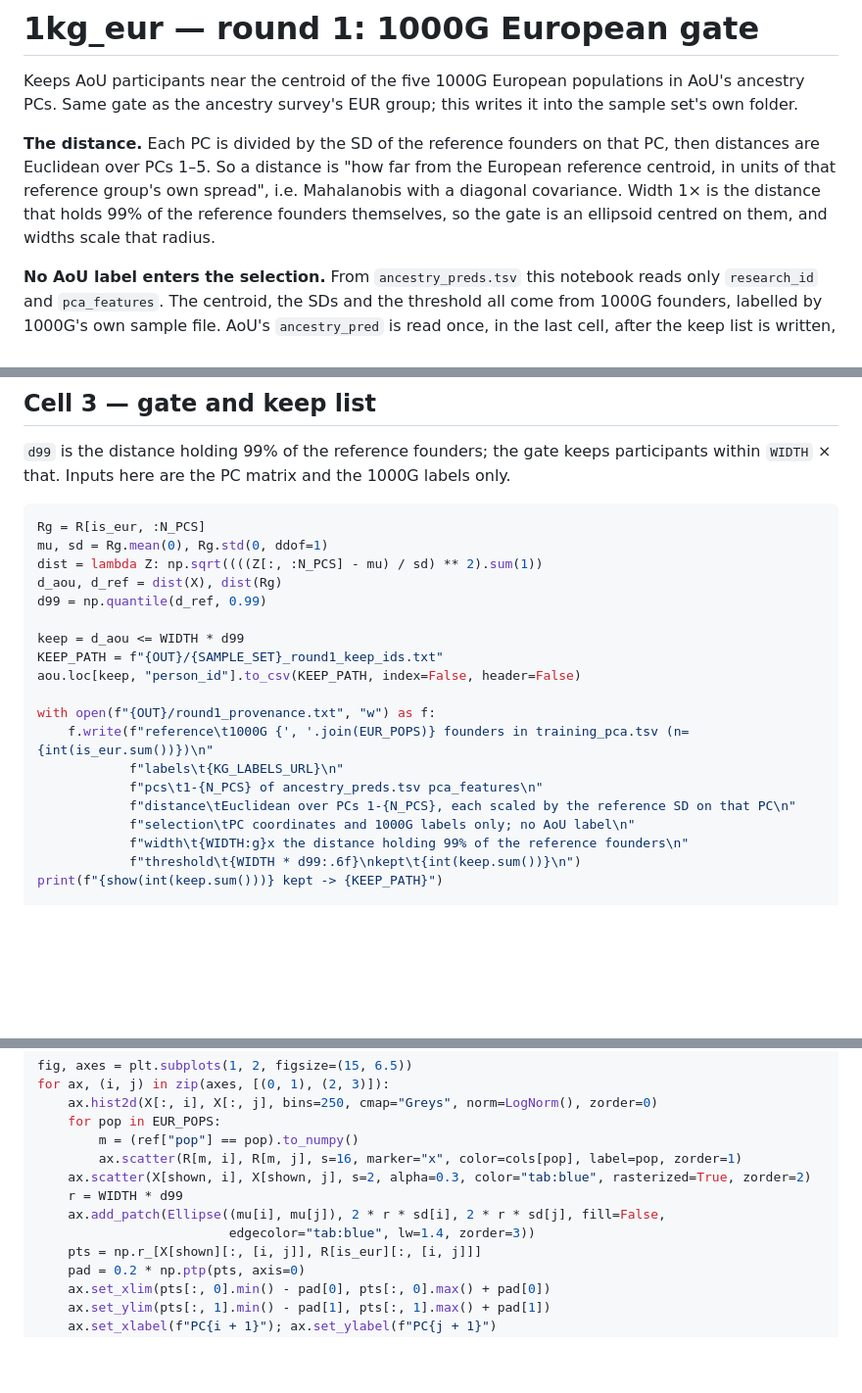
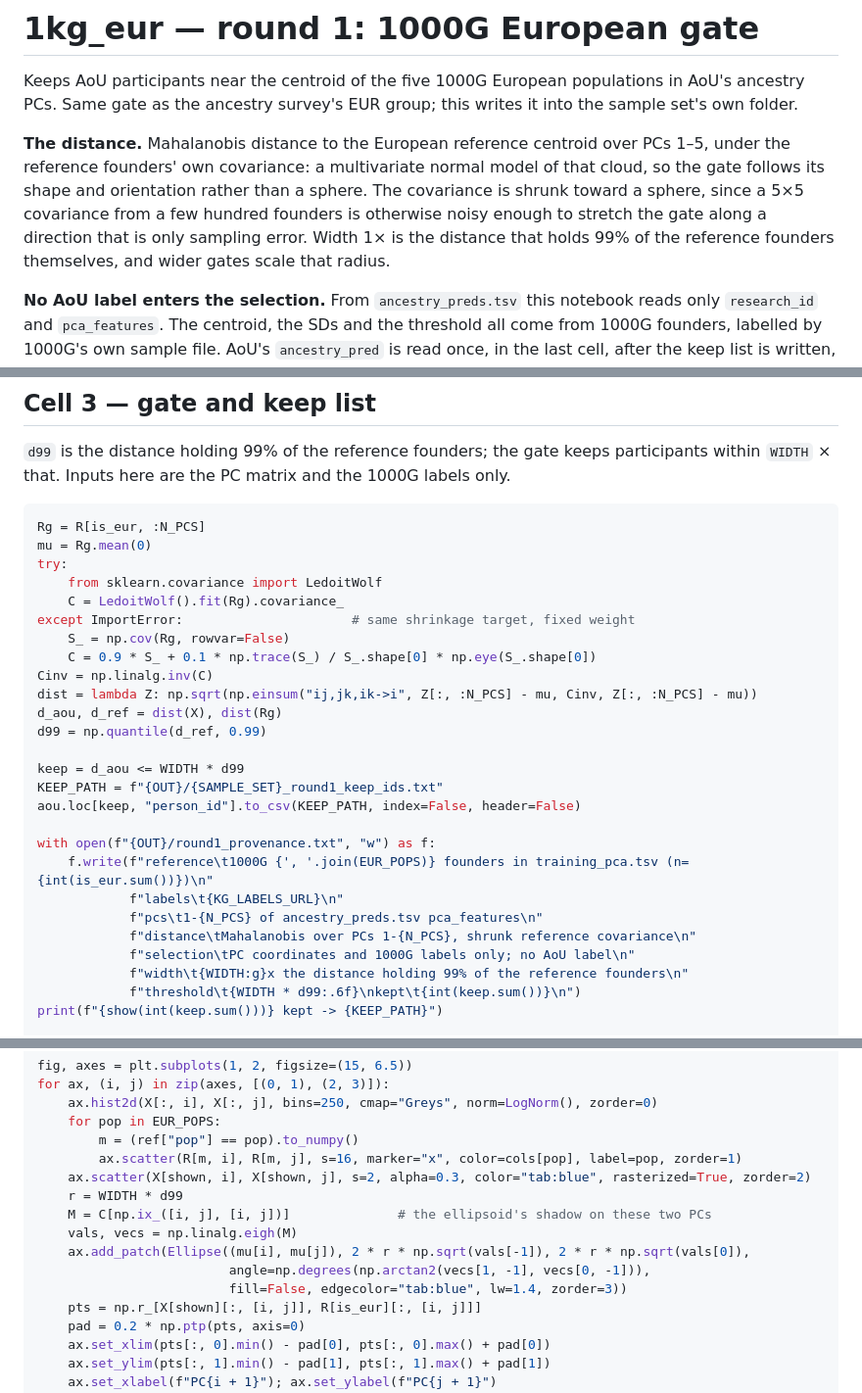
Before and after one commit to mkiravn/aou-covariance, a Markdown page: pipelines/1kg_eur/01_round1_eur_gate_cells.md, 3 parts joined by grey strips. Shown at 98% size. Rendered like a GitHub page; blank space fills up the shorter version.

````diff
--- a/pipelines/1kg_eur/01_round1_eur_gate_cells.md
+++ b/pipelines/1kg_eur/01_round1_eur_gate_cells.md
@@ -4,12 +4,13 @@ Keeps AoU participants near the centroid of the five 1000G European
 populations in AoU's ancestry PCs. Same gate as the ancestry survey's EUR
 group; this writes it into the sample set's own folder.
 
-**The distance.** Each PC is divided by the SD of the reference founders on
-that PC, then distances are Euclidean over PCs 1–5. So a distance is "how far
-from the European reference centroid, in units of that reference group's own
-spread", i.e. Mahalanobis with a diagonal covariance. Width 1× is the distance
-that holds 99% of the reference founders themselves, so the gate is an
-ellipsoid centred on them, and widths scale that radius.
+**The distance.** Mahalanobis distance to the European reference centroid over
+PCs 1–5, under the reference founders' own covariance: a multivariate normal
+model of that cloud, so the gate follows its shape and orientation rather than
+a sphere. The covariance is shrunk toward a sphere, since a 5×5 covariance from
+a few hundred founders is otherwise noisy enough to stretch the gate along a
+direction that is only sampling error. Width 1× is the distance that holds 99%
+of the reference founders themselves, and wider gates scale that radius.
 
 **No AoU label enters the selection.** From `ancestry_preds.tsv` this notebook
 reads only `research_id` and `pca_features`. The centroid, the SDs and the
@@ -104,8 +105,15 @@ participants within `WIDTH` × that. Inputs here are the PC matrix and the
 
 ```python
 Rg = R[is_eur, :N_PCS]
-mu, sd = Rg.mean(0), Rg.std(0, ddof=1)
-dist = lambda Z: np.sqrt((((Z[:, :N_PCS] - mu) / sd) ** 2).sum(1))
+mu = Rg.mean(0)
+try:
+    from sklearn.covariance import LedoitWolf
+    C = LedoitWolf().fit(Rg).covariance_
+except ImportError:                      # same shrinkage target, fixed weight
+    S_ = np.cov(Rg, rowvar=False)
+    C = 0.9 * S_ + 0.1 * np.trace(S_) / S_.shape[0] * np.eye(S_.shape[0])
+Cinv = np.linalg.inv(C)
+dist = lambda Z: np.sqrt(np.einsum("ij,jk,ik->i", Z[:, :N_PCS] - mu, Cinv, Z[:, :N_PCS] - mu))
 d_aou, d_ref = dist(X), dist(Rg)
 d99 = np.quantile(d_ref, 0.99)
 
@@ -117,7 +125,7 @@ with open(f"{OUT}/round1_provenance.txt", "w") as f:
     f.write(f"reference\t1000G {', '.join(EUR_POPS)} founders in training_pca.tsv (n={int(is_eur.sum())})\n"
             f"labels\t{KG_LABELS_URL}\n"
             f"pcs\t1-{N_PCS} of ancestry_preds.tsv pca_features\n"
-            f"distance\tEuclidean over PCs 1-{N_PCS}, each scaled by the reference SD on that PC\n"
+            f"distance\tMahalanobis over PCs 1-{N_PCS}, shrunk reference covariance\n"
             f"selection\tPC coordinates and 1000G labels only; no AoU label\n"
             f"width\t{WIDTH:g}x the distance holding 99% of the reference founders\n"
             f"threshold\t{WIDTH * d99:.6f}\nkept\t{int(keep.sum())}\n")
@@ -154,8 +162,11 @@ for ax, (i, j) in zip(axes, [(0, 1), (2, 3)]):
         ax.scatter(R[m, i], R[m, j], s=16, marker="x", color=cols[pop], label=pop, zorder=1)
     ax.scatter(X[shown, i], X[shown, j], s=2, alpha=0.3, color="tab:blue", rasterized=True, zorder=2)
     r = WIDTH * d99
-    ax.add_patch(Ellipse((mu[i], mu[j]), 2 * r * sd[i], 2 * r * sd[j], fill=False,
-                         edgecolor="tab:blue", lw=1.4, zorder=3))
+    M = C[np.ix_([i, j], [i, j])]              # the ellipsoid's shadow on these two PCs
+    vals, vecs = np.linalg.eigh(M)
+    ax.add_patch(Ellipse((mu[i], mu[j]), 2 * r * np.sqrt(vals[-1]), 2 * r * np.sqrt(vals[0]),
+                         angle=np.degrees(np.arctan2(vecs[1, -1], vecs[0, -1])),
+                         fill=False, edgecolor="tab:blue", lw=1.4, zorder=3))
     pts = np.r_[X[shown][:, [i, j]], R[is_eur][:, [i, j]]]
     pad = 0.2 * np.ptp(pts, axis=0)
     ax.set_xlim(pts[:, 0].min() - pad[0], pts[:, 0].max() + pad[0])
````
Also changed, not shown: analyses/ancestry_survey/01_superpop_gates_cells.md (+64 -28 lines).
